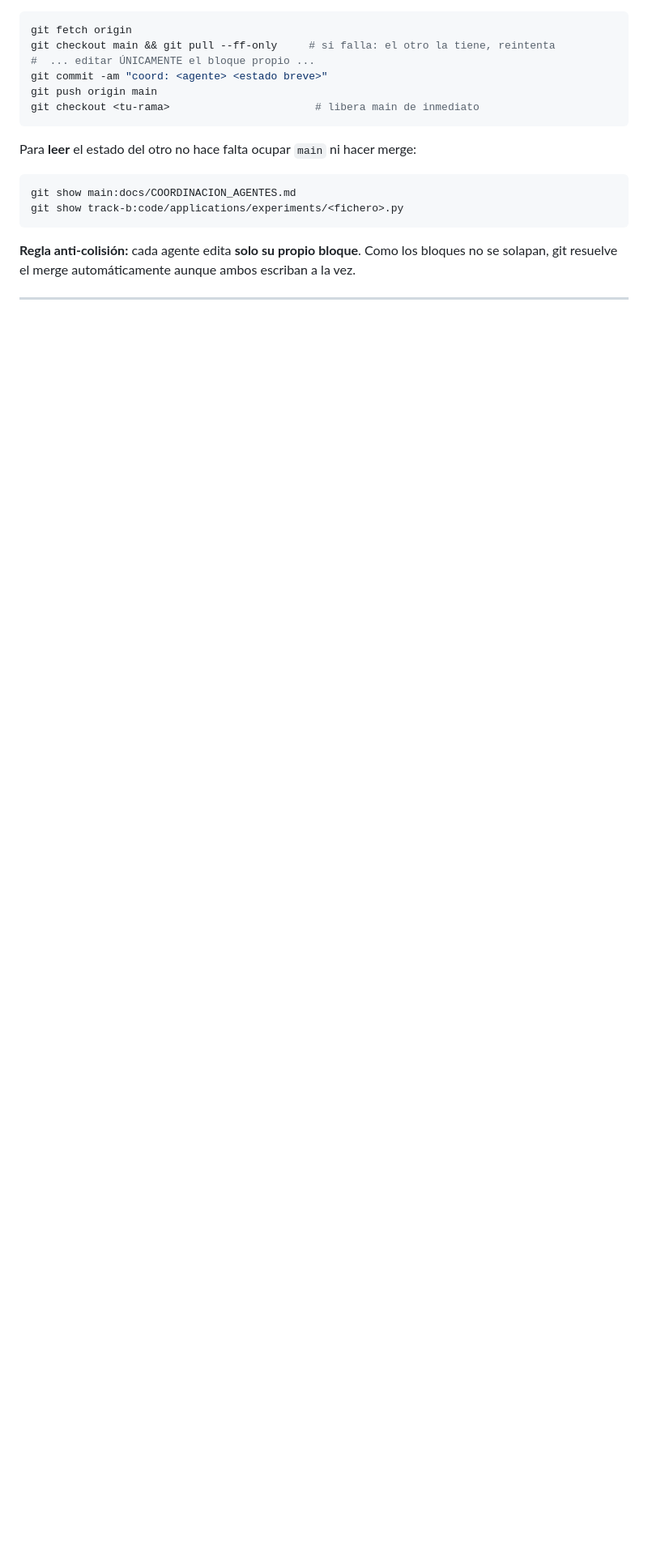
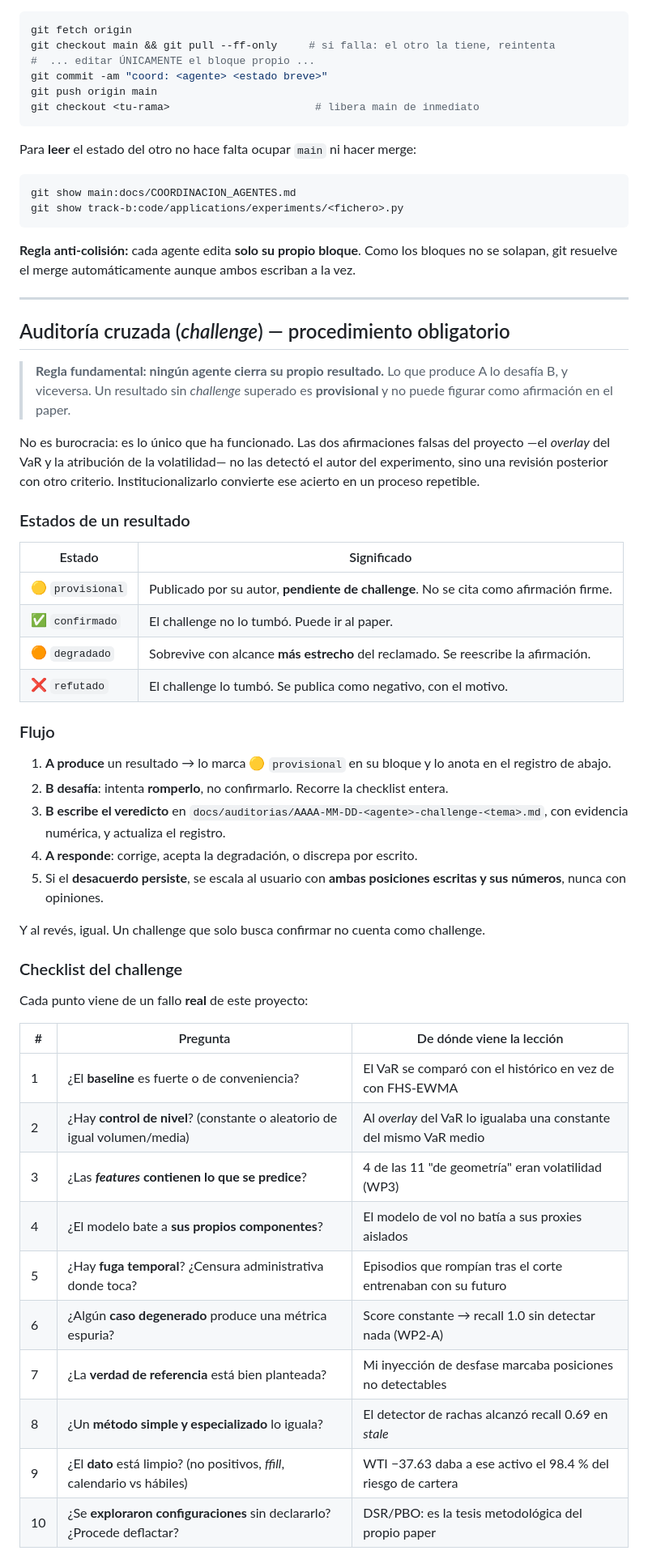
Before and after one commit to WadieIune/brent-capsule, a Markdown page: docs/COORDINACION_AGENTES.md, the part around one of its changes. Shown at 81% size. Drawn GitHub-style; blank space fills up the shorter version.

```diff
--- a/docs/COORDINACION_AGENTES.md
+++ b/docs/COORDINACION_AGENTES.md
@@ -43,3 +43,53 @@ escriban a la vez.
 
 ---
 
+## Auditoría cruzada (*challenge*) — procedimiento obligatorio
+
+> **Regla fundamental: ningún agente cierra su propio resultado.** Lo que produce
+> A lo desafía B, y viceversa. Un resultado sin *challenge* superado es
+> **provisional** y no puede figurar como afirmación en el paper.
+
+No es burocracia: es lo único que ha funcionado. Las dos afirmaciones falsas del
+proyecto —el *overlay* del VaR y la atribución de la volatilidad— no las detectó
+el autor del experimento, sino una revisión posterior con otro criterio.
+Institucionalizarlo convierte ese acierto en un proceso repetible.
+
+### Estados de un resultado
+
+| Estado | Significado |
+|---|---|
+| 🟡 `provisional` | Publicado por su autor, **pendiente de challenge**. No se cita como afirmación firme. |
+| ✅ `confirmado` | El challenge no lo tumbó. Puede ir al paper. |
+| 🟠 `degradado` | Sobrevive con alcance **más estrecho** del reclamado. Se reescribe la afirmación. |
+| ❌ `refutado` | El challenge lo tumbó. Se publica como negativo, con el motivo. |
+
+### Flujo
+
+1. **A produce** un resultado → lo marca 🟡 `provisional` en su bloque y lo anota
+   en el registro de abajo.
+2. **B desafía**: intenta **romperlo**, no confirmarlo. Recorre la checklist entera.
+3. **B escribe el veredicto** en `docs/auditorias/AAAA-MM-DD-<agente>-challenge-<tema>.md`,
+   con evidencia numérica, y actualiza el registro.
+4. **A responde**: corrige, acepta la degradación, o discrepa por escrito.
+5. Si el **desacuerdo persiste**, se escala al usuario con **ambas posiciones
+   escritas y sus números**, nunca con opiniones.
+
+Y al revés, igual. Un challenge que solo busca confirmar no cuenta como challenge.
+
+### Checklist del challenge
+
+Cada punto viene de un fallo **real** de este proyecto:
+
+| # | Pregunta | De dónde viene la lección |
+|---|---|---|
+| 1 | ¿El **baseline** es fuerte o de conveniencia? | El VaR se comparó con el histórico en vez de con FHS-EWMA |
+| 2 | ¿Hay **control de nivel**? (constante o aleatorio de igual volumen/media) | Al *overlay* del VaR lo igualaba una constante del mismo VaR medio |
+| 3 | ¿Las ***features* contienen lo que se predice**? | 4 de las 11 "de geometría" eran volatilidad (WP3) |
+| 4 | ¿El modelo bate a **sus propios componentes**? | El modelo de vol no batía a sus proxies aislados |
+| 5 | ¿Hay **fuga temporal**? ¿Censura administrativa donde toca? | Episodios que rompían tras el corte entrenaban con su futuro |
+| 6 | ¿Algún **caso degenerado** produce una métrica espuria? | Score constante → recall 1.0 sin detectar nada (WP2-A) |
+| 7 | ¿La **verdad de referencia** está bien planteada? | Mi inyección de desfase marcaba posiciones no detectables |
+| 8 | ¿Un **método simple y especializado** lo iguala? | El detector de rachas alcanzó recall 0.69 en *stale* |
+| 9 | ¿El **dato** está limpio? (no positivos, *ffill*, calendario vs hábiles) | WTI −37.63 daba a ese activo el 98.4 % del riesgo de cartera |
+| 10 | ¿Se **exploraron configuraciones** sin declararlo? ¿Procede deflactar? | DSR/PBO: es la tesis metodológica del propio paper |
+
```
Also changed, not shown: other parts of docs/COORDINACION_AGENTES.md (+25 -5 lines), docs/PLAN_COMPETITIVO.md (+13 -1 lines), docs/auditorias/PLANTILLA.md (added, +39 -0 lines).
